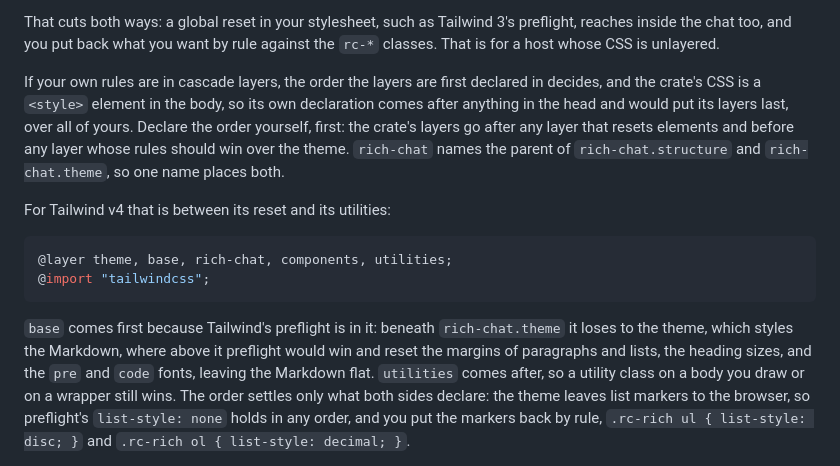
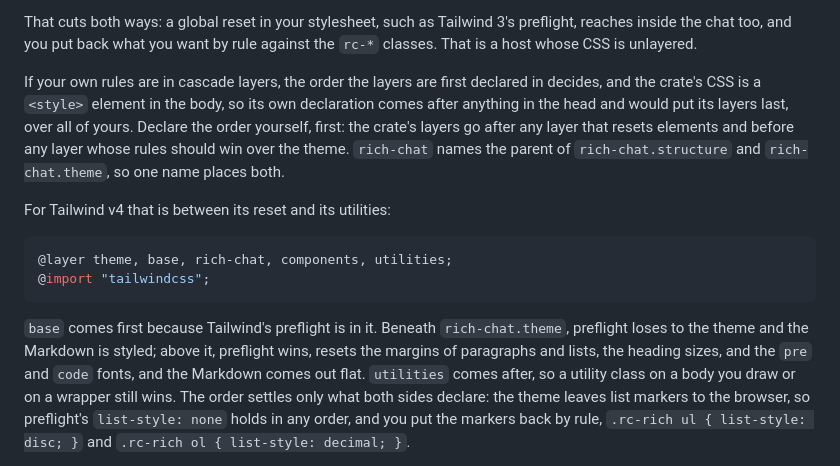
Before and after one commit to wpm/Rich-Chat, a Markdown page: leptos-rich-chat/README.md, the part around the change. GitHub-like rendering.

Commit message:
docs(readme): tighten the Tailwind layer-order prose
Co-Authored-By: Claude Fable 5.1 <noreply@anthropic.com>

````diff
--- a/leptos-rich-chat/README.md
+++ b/leptos-rich-chat/README.md
@@ -204,8 +204,8 @@ selectors:
 
 That cuts both ways: a global reset in your stylesheet, such as
 Tailwind 3's preflight, reaches inside the chat too, and you put back
-what you want by rule against the `rc-*` classes. That is for a host
-whose CSS is unlayered.
+what you want by rule against the `rc-*` classes. That is a host whose
+CSS is unlayered.
 
 If your own rules are in cascade layers, the order the layers are first
 declared in decides, and the crate's CSS is a `<style>` element in the
@@ -223,13 +223,13 @@ For Tailwind v4 that is between its reset and its utilities:
 @import "tailwindcss";
 ```
 
-`base` comes first because Tailwind's preflight is in it: beneath
-`rich-chat.theme` it loses to the theme, which styles the Markdown,
-where above it preflight would win and reset the margins of paragraphs
-and lists, the heading sizes, and the `pre` and `code` fonts, leaving
-the Markdown flat. `utilities` comes after, so a utility class on a body
-you draw or on a wrapper still wins. The order settles only what both
-sides declare: the theme leaves list markers to the browser, so
+`base` comes first because Tailwind's preflight is in it. Beneath
+`rich-chat.theme`, preflight loses to the theme and the Markdown is
+styled; above it, preflight wins, resets the margins of paragraphs and
+lists, the heading sizes, and the `pre` and `code` fonts, and the
+Markdown comes out flat. `utilities` comes after, so a utility class on
+a body you draw or on a wrapper still wins. The order settles only what
+both sides declare: the theme leaves list markers to the browser, so
 preflight's `list-style: none` holds in any order, and you put the
 markers back by rule, `.rc-rich ul { list-style: disc; }` and
 `.rc-rich ol { list-style: decimal; }`.
````
